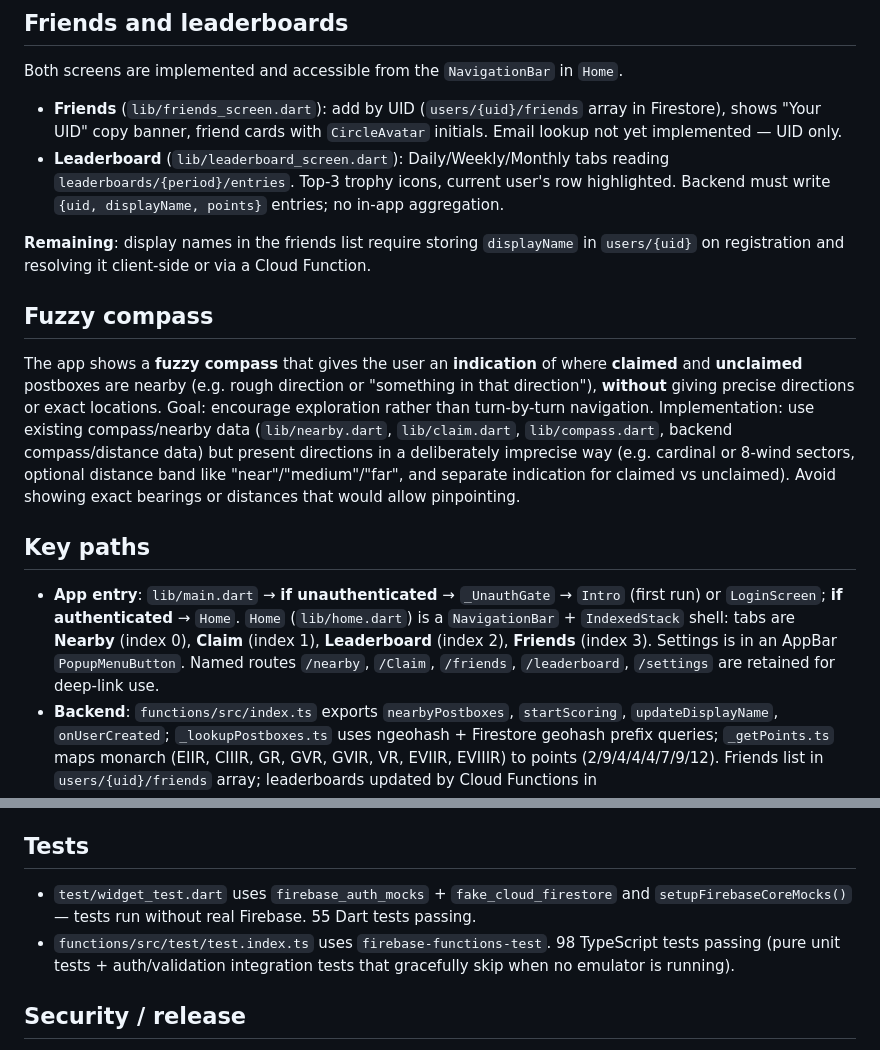
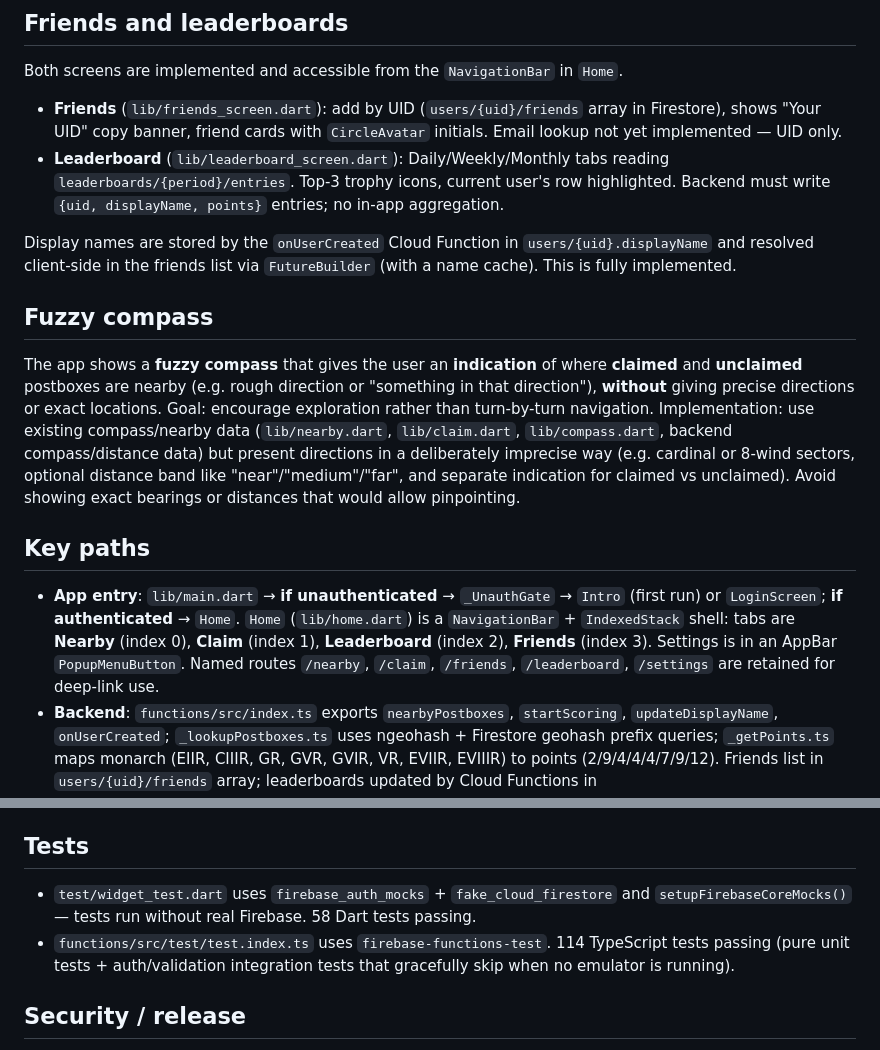
Before and after one commit to code418/postbox_game, a Markdown page: CLAUDE.md, 2 parts joined by grey strips. GitHub-like rendering.

Commit message:
docs: update CLAUDE.md with current test counts and completed items
- Fix test counts: 55→58 Dart tests, 98→114 TypeScript tests
- Mark display-name resolution in friends list as implemented
  (onUserCreated stores it, FutureBuilder resolves it client-side)
- Fix /Claim → /claim route name (lowercase, matching main.dart)

Co-Authored-By: Claude Sonnet 4.6 <noreply@anthropic.com>

```diff
--- a/CLAUDE.md
+++ b/CLAUDE.md
@@ -22,7 +22,7 @@ Both screens are implemented and accessible from the `NavigationBar` in `Home`.
 - **Friends** (`lib/friends_screen.dart`): add by UID (`users/{uid}/friends` array in Firestore), shows "Your UID" copy banner, friend cards with `CircleAvatar` initials. Email lookup not yet implemented — UID only.
 - **Leaderboard** (`lib/leaderboard_screen.dart`): Daily/Weekly/Monthly tabs reading `leaderboards/{period}/entries`. Top-3 trophy icons, current user's row highlighted. Backend must write `{uid, displayName, points}` entries; no in-app aggregation.
 
-**Remaining**: display names in the friends list require storing `displayName` in `users/{uid}` on registration and resolving it client-side or via a Cloud Function.
+Display names are stored by the `onUserCreated` Cloud Function in `users/{uid}.displayName` and resolved client-side in the friends list via `FutureBuilder` (with a name cache). This is fully implemented.
 
 ## Fuzzy compass
 
@@ -30,7 +30,7 @@ The app shows a **fuzzy compass** that gives the user an **indication** of where
 
 ## Key paths
 
-- **App entry**: `lib/main.dart` → **if unauthenticated** → `_UnauthGate` → `Intro` (first run) or `LoginScreen`; **if authenticated** → `Home`. `Home` (`lib/home.dart`) is a `NavigationBar` + `IndexedStack` shell: tabs are **Nearby** (index 0), **Claim** (index 1), **Leaderboard** (index 2), **Friends** (index 3). Settings is in an AppBar `PopupMenuButton`. Named routes `/nearby`, `/Claim`, `/friends`, `/leaderboard`, `/settings` are retained for deep-link use.
+- **App entry**: `lib/main.dart` → **if unauthenticated** → `_UnauthGate` → `Intro` (first run) or `LoginScreen`; **if authenticated** → `Home`. `Home` (`lib/home.dart`) is a `NavigationBar` + `IndexedStack` shell: tabs are **Nearby** (index 0), **Claim** (index 1), **Leaderboard** (index 2), **Friends** (index 3). Settings is in an AppBar `PopupMenuButton`. Named routes `/nearby`, `/claim`, `/friends`, `/leaderboard`, `/settings` are retained for deep-link use.
 - **Backend**: `functions/src/index.ts` exports `nearbyPostboxes`, `startScoring`, `updateDisplayName`, `onUserCreated`; `_lookupPostboxes.ts` uses ngeohash + Firestore geohash prefix queries; `_getPoints.ts` maps monarch (EIIR, CIIIR, GR, GVR, GVIR, VR, EVIIR, EVIIIR) to points (2/9/4/4/4/7/9/12). Friends list in `users/{uid}/friends` array; leaderboards updated by Cloud Functions in `leaderboards/{daily|weekly|monthly}` documents.
 - **Postbox data source and storage**: Postbox data is **sourced from OpenStreetMap (OSM)**—e.g. Overpass API (`amenity=post_box`, UK area). **test.json** in the repo is a sample of the OSM/Overpass response: nodes with `type`, `id`, `lat`, `lon`, and `tags` (e.g. `amenity`, `ref`, `royal_cypher`, `post_box:type`, `collection_times`, `postal_code`). This data is **not** queried from OSM at app runtime; it is **ingested and stored in the cloud database** (Firestore). The app and existing Cloud Functions read from Firestore only.
 - **OSM→Firestore import pipeline**: Implemented in `functions/import_postboxes.js`. Run from the `functions/` directory: `node import_postboxes.js <overpass-export.json> --project the-postbox-game`. Stores each postbox as `{ geohash (precision 9), geopoint, overpass_id, monarch?, reference? }` in `postbox/{osm_<id>}` with batch writes of 400. Use `--dry-run --limit 5` to preview. GEOHASH_PRECISION must remain 9 (maximum) so stored hashes match precision-8 prefix queries used by the 30 m claim scan.
@@ -53,8 +53,8 @@ The app shows a **fuzzy compass** that gives the user an **indication** of where
 
 ## Tests
 
-- `test/widget_test.dart` uses `firebase_auth_mocks` + `fake_cloud_firestore` and `setupFirebaseCoreMocks()` — tests run without real Firebase. 55 Dart tests passing.
-- `functions/src/test/test.index.ts` uses `firebase-functions-test`. 98 TypeScript tests passing (pure unit tests + auth/validation integration tests that gracefully skip when no emulator is running).
+- `test/widget_test.dart` uses `firebase_auth_mocks` + `fake_cloud_firestore` and `setupFirebaseCoreMocks()` — tests run without real Firebase. 58 Dart tests passing.
+- `functions/src/test/test.index.ts` uses `firebase-functions-test`. 114 TypeScript tests passing (pure unit tests + auth/validation integration tests that gracefully skip when no emulator is running).
 
 ## Security / release
 
```
